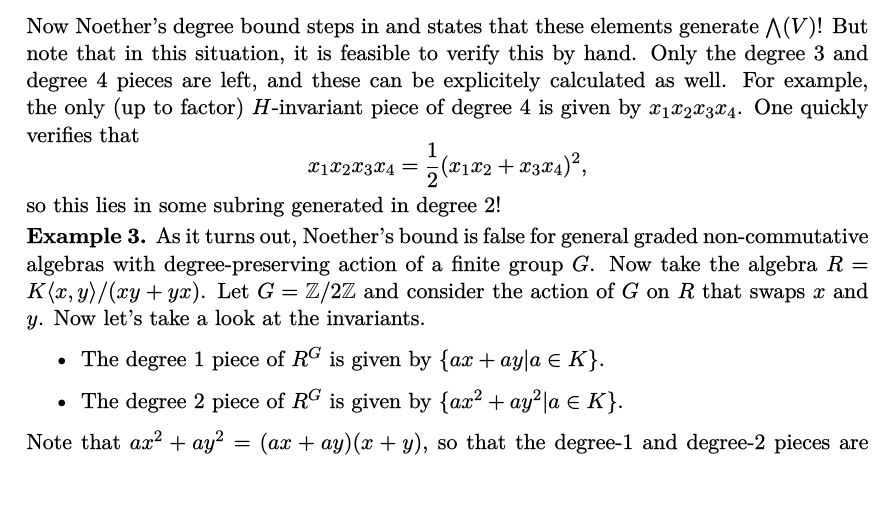
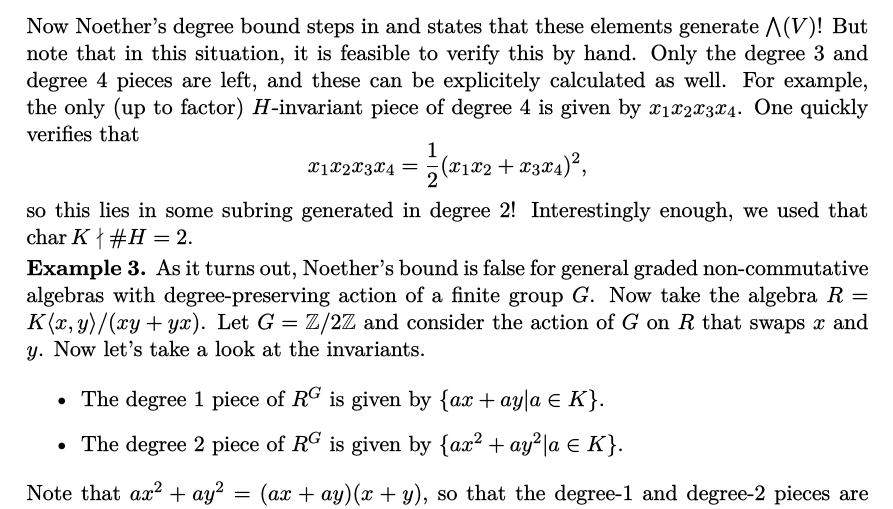
Before and after one commit to mvconsbruch/FinGrpRep, a LaTeX document (main.tex, which reads Intro/Intro.tex): part of page 2 of 9, cut so that both start at the same text. The pictures show the PDF file main.pdf that the author committed with the source.

Commit message:
added examples

```diff
--- a/Intro/Intro.tex
+++ b/Intro/Intro.tex
@@ -93,7 +93,8 @@ verifies that
 \begin{equation*}
     x_1 x_2 x_3 x_4 = \frac 12 (x_1 x_2 + x_3 x_4)^2,
 \end{equation*}
-so this lies in some subring generated in degree $2$!
+so this lies in some subring generated in degree $2$! Interestingly enough, we
+used that $\chr K \nmid \# H = 2$.
 
 \textbf{Example 3.}
 As it turns out, Noether's bound is false for general graded non-commutative algebras
```
Also changed, not shown: main.pdf.
